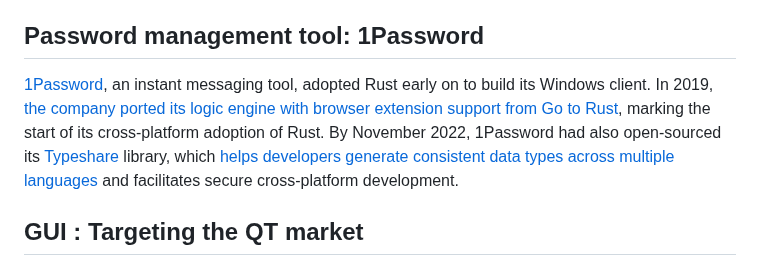
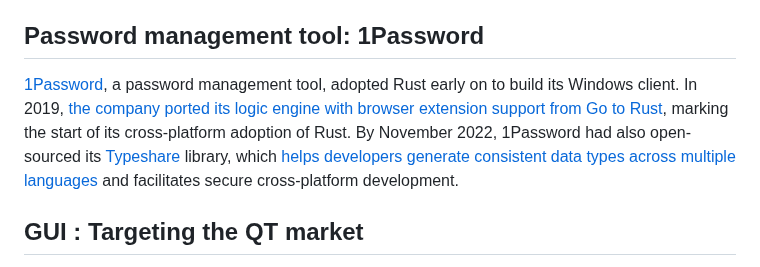
Before and after one commit to RustMagazine/rustmagazine, a Markdown page: content/issue-1/2022-review-the-adoption-of-rust-in-business.md, the part around the change. Rendered like a GitHub page.

Commit message:
Fix description of 1Password (#40)

```diff
--- a/content/issue-1/2022-review-the-adoption-of-rust-in-business.md
+++ b/content/issue-1/2022-review-the-adoption-of-rust-in-business.md
@@ -94,7 +94,7 @@ Among the Silver members of the Rust Foundation is [ARM](https://www.arm.com/),
 
 ## Password management tool: 1Password
 
-[1Password](https://1password.com), an instant messaging tool, adopted Rust early on to build its Windows client. In 2019, [the company ported its logic engine with browser extension support from Go to Rust](https://serokell.io/blog/rust-in-production-1password), marking the start of its cross-platform adoption of Rust. By November 2022, 1Password had also open-sourced its [Typeshare](https://github.com/1Password) library, which [helps developers generate consistent data types across multiple languages](https://blog.1password.com/typeshare-for-rust/) and facilitates secure cross-platform development.
+[1Password](https://1password.com), a password management tool, adopted Rust early on to build its Windows client. In 2019, [the company ported its logic engine with browser extension support from Go to Rust](https://serokell.io/blog/rust-in-production-1password), marking the start of its cross-platform adoption of Rust. By November 2022, 1Password had also open-sourced its [Typeshare](https://github.com/1Password) library, which [helps developers generate consistent data types across multiple languages](https://blog.1password.com/typeshare-for-rust/) and facilitates secure cross-platform development.
 
 ## GUI : Targeting the QT market
 
```
